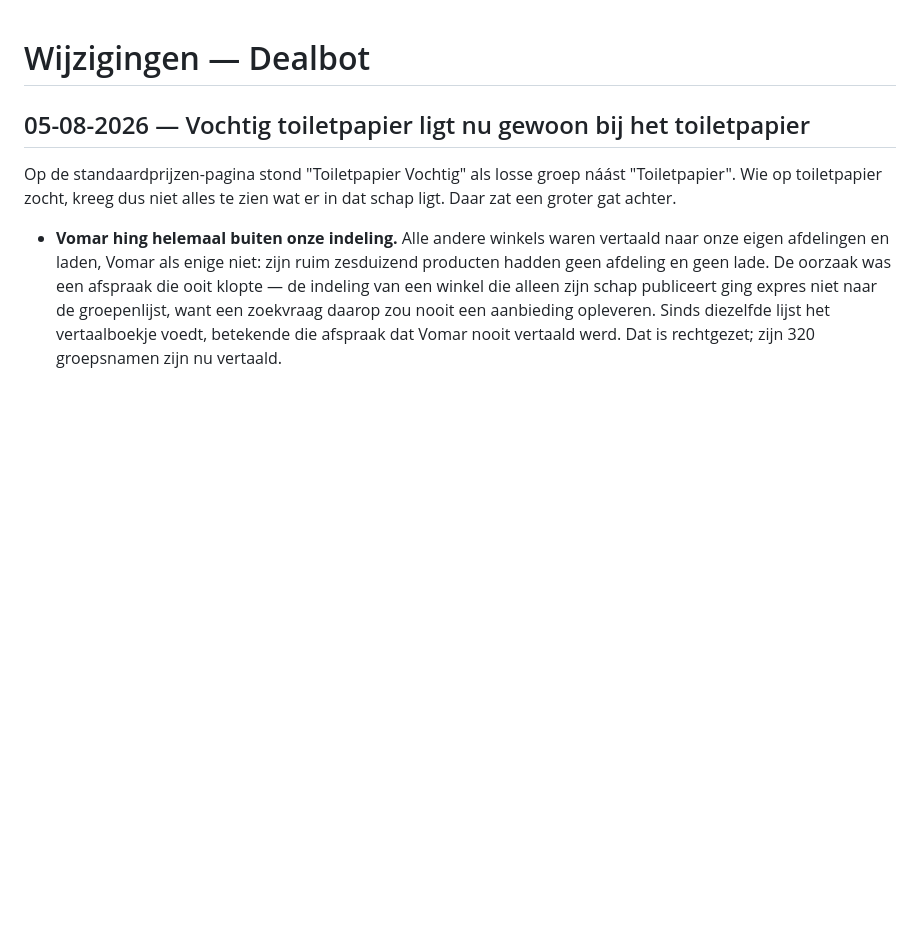
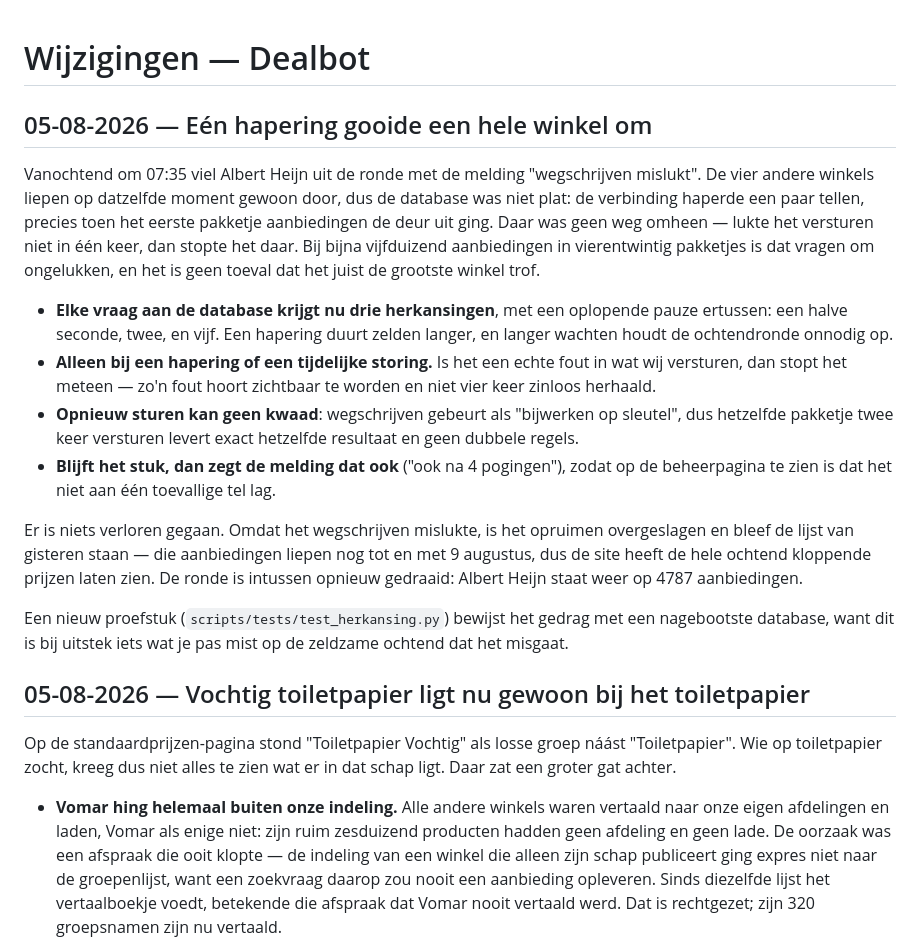
Before and after one commit to Bartloe/dealbot, a Markdown page: CHANGELOG.md, the part around the change. GitHub-like rendering; blank space fills up the shorter version.

Commit message:
Herkansing bij een haperende verbinding, zodat een winkel niet op een tel sneuvelt

```diff
--- a/CHANGELOG.md
+++ b/CHANGELOG.md
@@ -1,4 +1,36 @@
 # Wijzigingen — Dealbot
+
+## 05-08-2026 — Eén hapering gooide een hele winkel om
+
+Vanochtend om 07:35 viel Albert Heijn uit de ronde met de melding "wegschrijven
+mislukt". De vier andere winkels liepen op datzelfde moment gewoon door, dus de
+database was niet plat: de verbinding haperde een paar tellen, precies toen het
+eerste pakketje aanbiedingen de deur uit ging. Daar was geen weg omheen — lukte
+het versturen niet in één keer, dan stopte het daar. Bij bijna vijfduizend
+aanbiedingen in vierentwintig pakketjes is dat vragen om ongelukken, en het is
+geen toeval dat het juist de grootste winkel trof.
+
+- **Elke vraag aan de database krijgt nu drie herkansingen**, met een oplopende
+  pauze ertussen: een halve seconde, twee, en vijf. Een hapering duurt zelden
+  langer, en langer wachten houdt de ochtendronde onnodig op.
+- **Alleen bij een hapering of een tijdelijke storing.** Is het een echte fout in
+  wat wij versturen, dan stopt het meteen — zo'n fout hoort zichtbaar te worden
+  en niet vier keer zinloos herhaald.
+- **Opnieuw sturen kan geen kwaad**: wegschrijven gebeurt als "bijwerken op
+  sleutel", dus hetzelfde pakketje twee keer versturen levert exact hetzelfde
+  resultaat en geen dubbele regels.
+- **Blijft het stuk, dan zegt de melding dat ook** ("ook na 4 pogingen"), zodat
+  op de beheerpagina te zien is dat het niet aan één toevallige tel lag.
+
+Er is niets verloren gegaan. Omdat het wegschrijven mislukte, is het opruimen
+overgeslagen en bleef de lijst van gisteren staan — die aanbiedingen liepen nog
+tot en met 9 augustus, dus de site heeft de hele ochtend kloppende prijzen laten
+zien. De ronde is intussen opnieuw gedraaid: Albert Heijn staat weer op 4787
+aanbiedingen.
+
+Een nieuw proefstuk (`scripts/tests/test_herkansing.py`) bewijst het gedrag met
+een nagebootste database, want dit is bij uitstek iets wat je pas mist op de
+zeldzame ochtend dat het misgaat.
 
 ## 05-08-2026 — Vochtig toiletpapier ligt nu gewoon bij het toiletpapier
 
```
